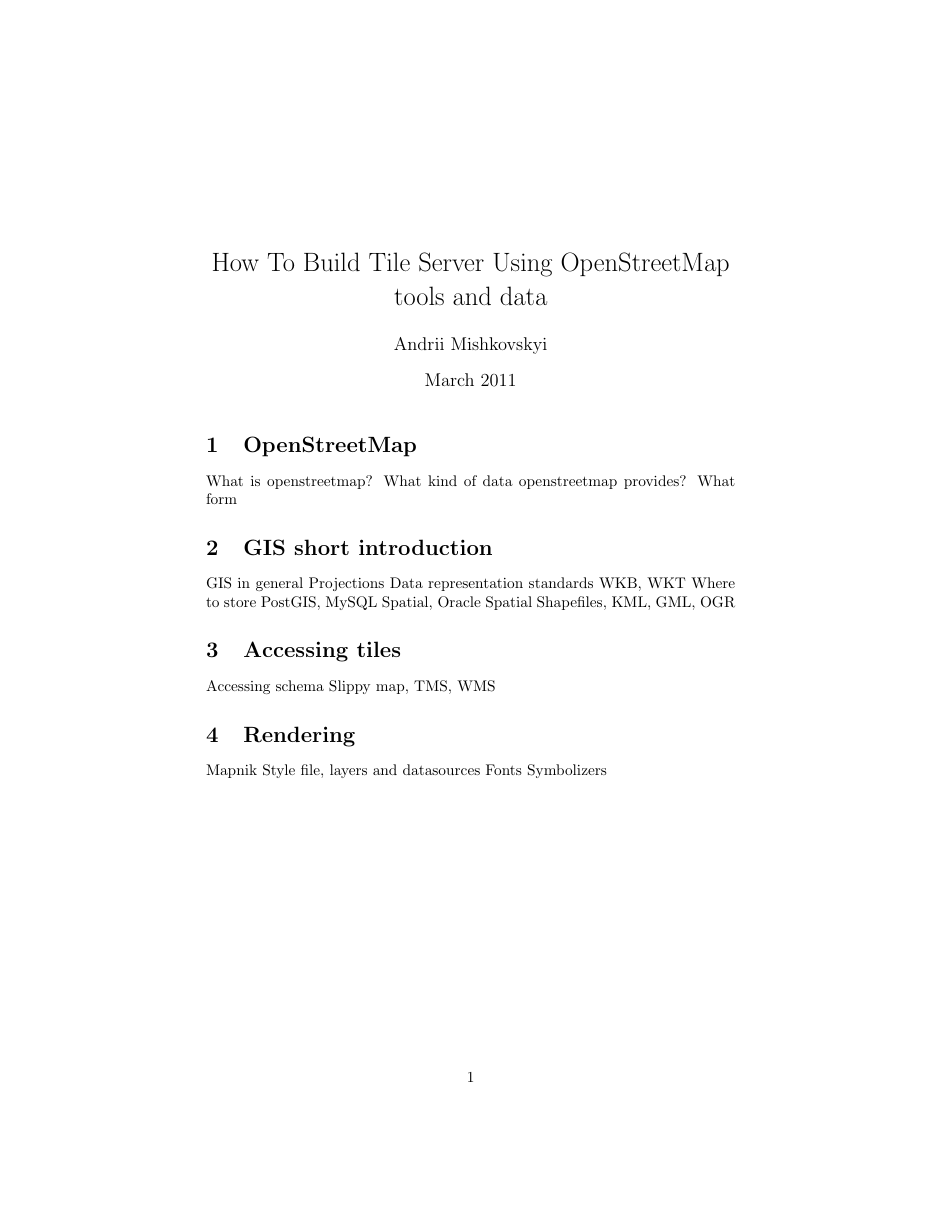
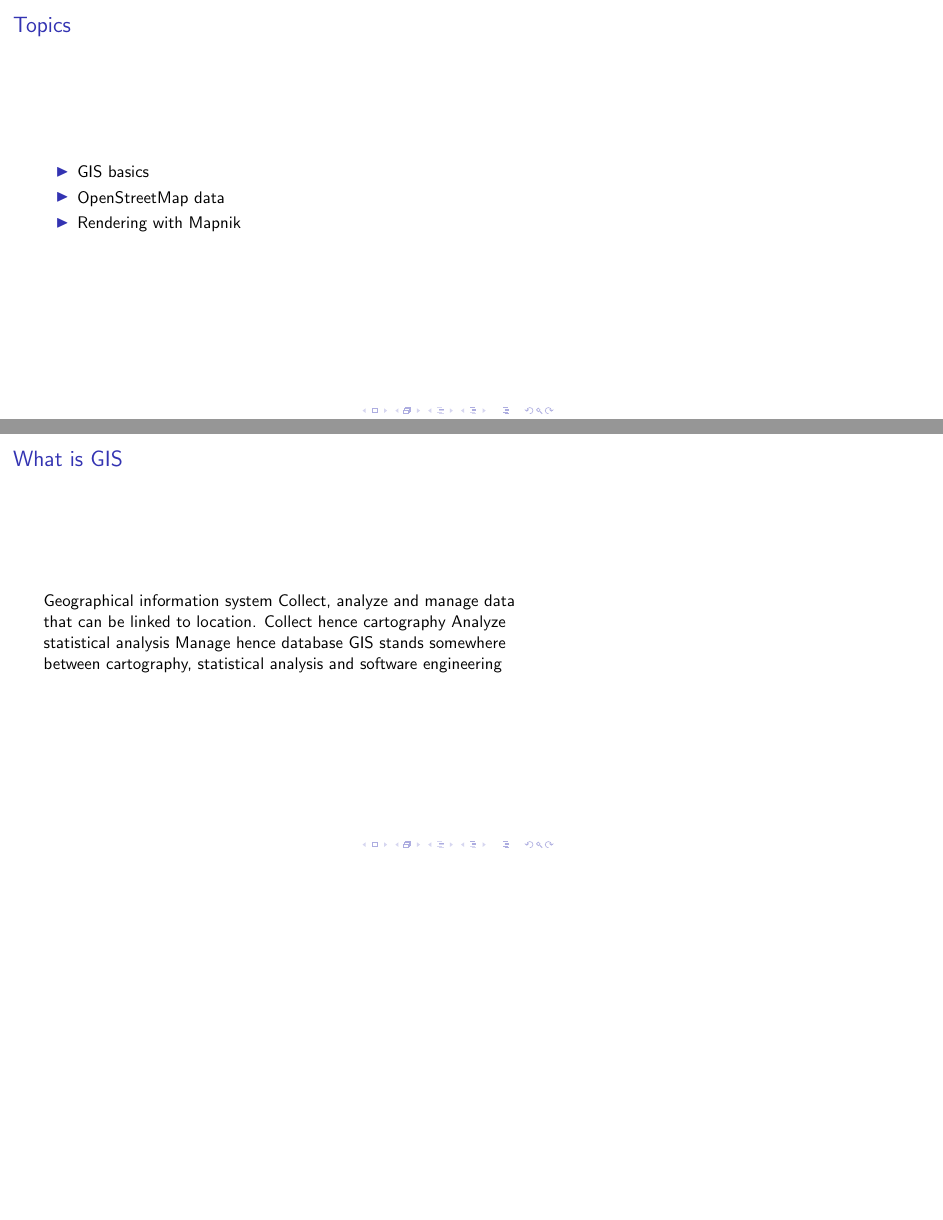
Before and after one commit to mishok13/writings, LaTeX slides (talks&tutorials/us-pycon-2011-tutorial-building-tile-server-using-openstreetmap.tex): the whole page before the commit and pages 2 and 3 of 5 after it, the two joined at a grey line, the shorter picture padded with empty space. Compiled offline with pdfLaTeX.

Commit message:
Damn it, too little time, too much to talk about, need to grasp this into normal presentation at last

```diff
--- a/talks&tutorials/us-pycon-2011-tutorial-building-tile-server-using-openstreetmap.tex
+++ b/talks&tutorials/us-pycon-2011-tutorial-building-tile-server-using-openstreetmap.tex
@@ -1,4 +1,4 @@
-\documentclass{article}
+\documentclass{beamer}
 
 \usepackage{mathtools}
 
@@ -10,11 +10,22 @@
 
 \maketitle
 
-\section{OpenStreetMap}
+\begin{frame}{Topics}
+  \begin{itemize}
+  \item GIS basics
+  \item OpenStreetMap data
+  \item Rendering with Mapnik
+  \end{itemize}
+\end{frame}
 
-What is openstreetmap?
-What kind of data openstreetmap provides?
-What form
+\section{GIS basics}
 
+\begin{frame}{What is GIS}
+  Geographical information system
+  Collect, analyze and manage data that can be linked to location.
+  Collect hence cartography
+  Analyze statistical analysis
+  Manage hence database
+  GIS stands somewhere between cartography, statistical analysis and software engineering
+\end{frame}
 
-\section{GIS short introduction}
```
Also changed, not shown: talks&tutorials/us-pycon-2011-tutorial-building-tile-server-using-openstreetmap.tex (13 more changed lines).
